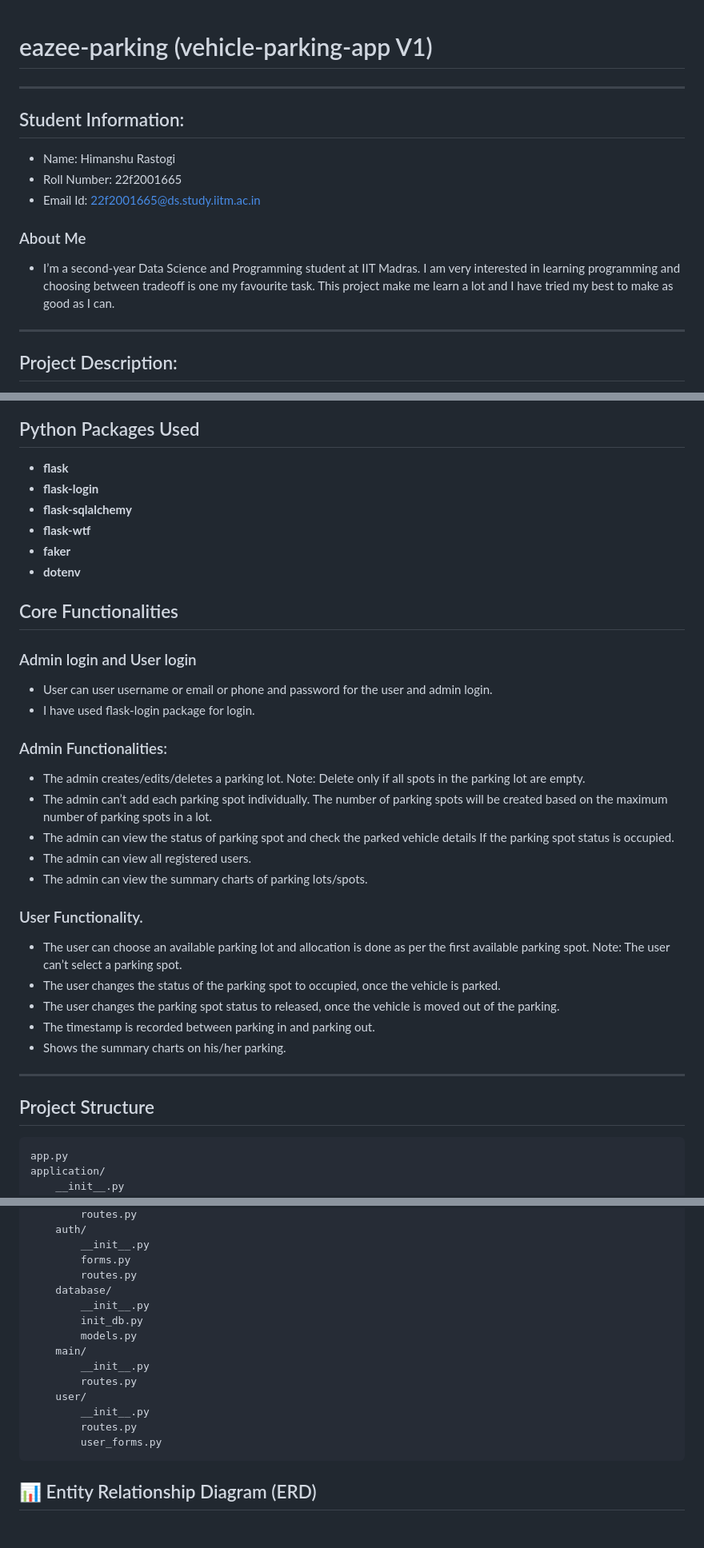
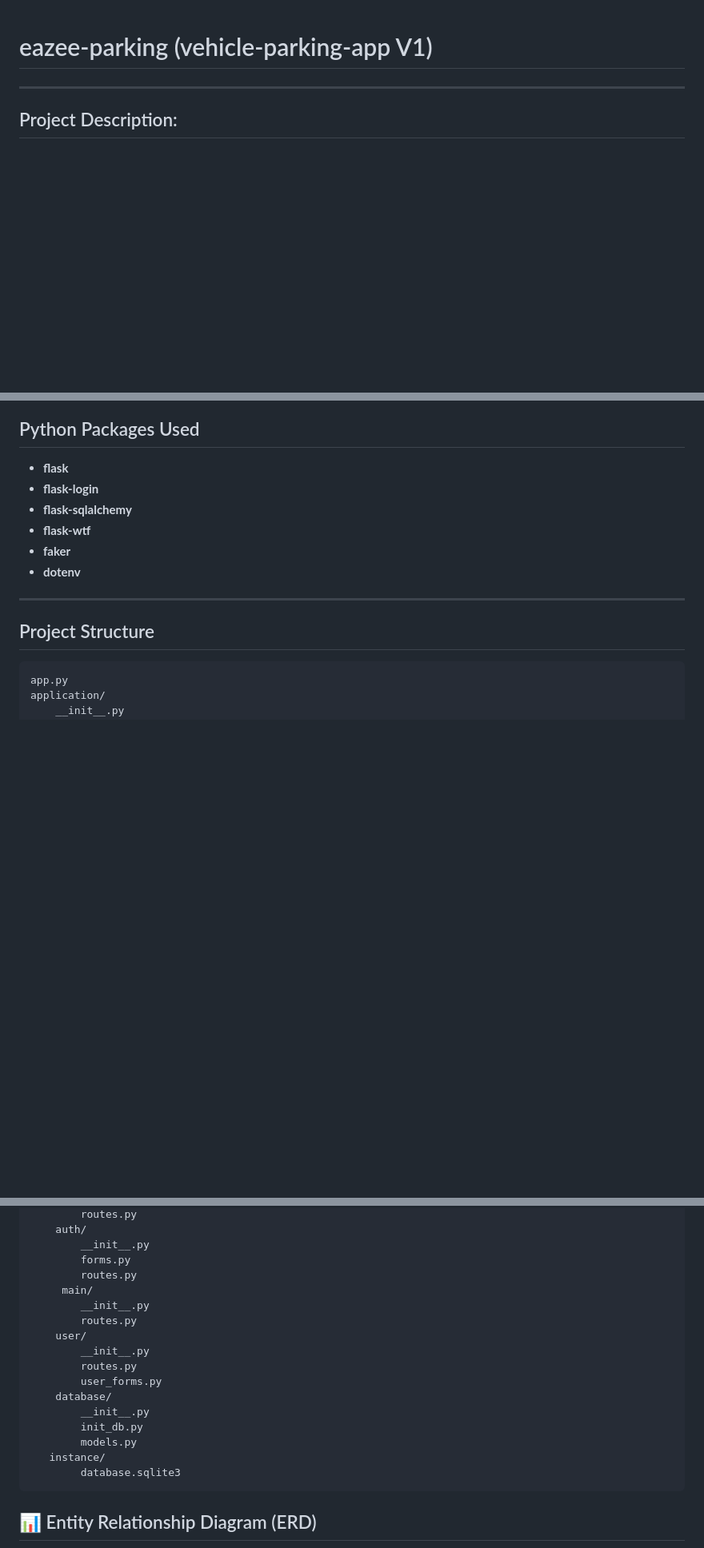
Before and after one commit to 23f2001665/eazee-parking, a Markdown page: README.md, 3 parts joined by grey strips. Shown at 80% size. Rendered like a GitHub page; blank space fills up the shorter version.

````diff
--- a/README.md
+++ b/README.md
@@ -1,13 +1,5 @@
 # eazee-parking (vehicle-parking-app V1)
 ---
-## Student Information:
-- Name: Himanshu Rastogi<br>
-- Roll Number: 22f2001665<br>
-- Email Id: 22f2001665@ds.study.iitm.ac.in
-
-### About Me
-- I’m a second-year Data Science and Programming student at IIT Madras. I am very interested in learning programming and choosing between tradeoff is one my favourite task. This project make me learn a lot and I have tried my best to make as good as I can.
-<hr>
 
 ## Project Description:
 This project targets to create a nice web app, which can be used to book parking spots by users and also gives admin an easy access to maintain the lots and users.
@@ -25,29 +17,6 @@ I have also used dotevn module to load environment variables and faker packer to
 - **flask-wtf**
 - **faker**
 - **dotenv**
-
-
-## Core Functionalities
-### Admin login and User login
-
-- User can user username or email or phone and password for the user and admin login.
-- I have used flask-login package for login.
-
-### Admin Functionalities:
-
-- The admin creates/edits/deletes a parking lot. Note: Delete only if all spots in the parking lot are empty.
-- The admin can’t add each parking spot individually. The number of parking spots will be created based on the maximum number of       parking spots in a lot.
-- The admin can view the status of parking spot and check the parked vehicle details If the parking spot status is occupied.
-- The admin can view all registered users.
-- The admin can view the summary charts of parking lots/spots.
-
-### User Functionality.
-
-- The user can choose an available parking lot and allocation is done as per the first available parking spot. Note: The user can’t     select a parking spot.
-- The user changes the status of the parking spot to occupied, once the vehicle is parked.
-- The user changes the parking spot status to released, once the vehicle is moved out of the parking.
-- The timestamp is recorded between parking in and parking out.
-- Shows the summary charts on his/her parking.
 ---
 
 ## Project Structure
@@ -66,17 +35,19 @@ application/
         __init__.py
         forms.py
         routes.py
-    database/
-        __init__.py
-        init_db.py
-        models.py
-    main/
+     main/
         __init__.py
         routes.py
     user/
         __init__.py
         routes.py
         user_forms.py
+    database/
+        __init__.py
+        init_db.py
+        models.py
+   instance/
+        database.sqlite3
 ```
 
 ## 📊 Entity Relationship Diagram (ERD)
````
Also changed, not shown: other parts of README.md (+2 -2 lines).
